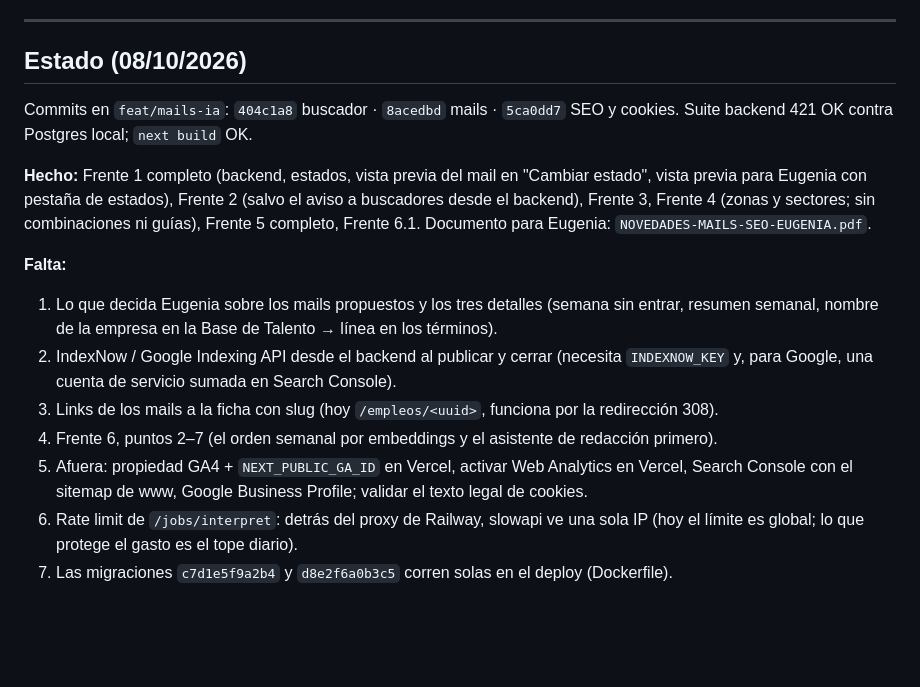
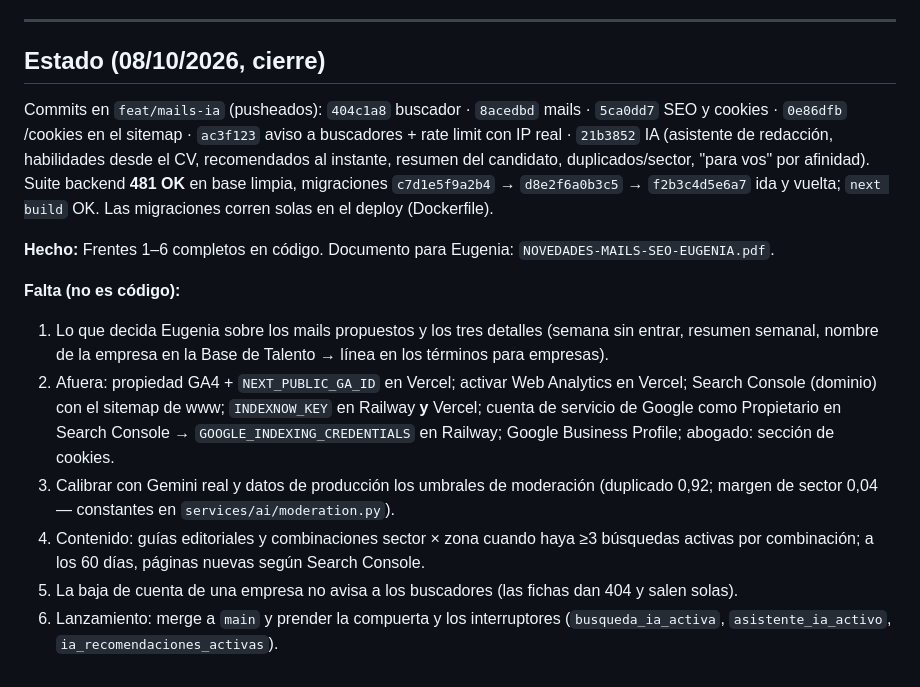
Before and after one commit to gael689/bbjobs, a Markdown page: MAILS-SEO-IA-OCTUBRE-PLAN.md, the part around the change. Rendered like a GitHub page; blank space fills up the shorter version.

Commit message:
docs: estado de cierre del plan de octubre
Co-Authored-By: Claude Opus 5.5 <noreply@anthropic.com>

```diff
--- a/MAILS-SEO-IA-OCTUBRE-PLAN.md
+++ b/MAILS-SEO-IA-OCTUBRE-PLAN.md
@@ -213,25 +213,28 @@ datos sensibles. Lo que la IA genera para un candidato va en pantalla, no en mai
 
 ---
 
-## Estado (08/10/2026)
+## Estado (08/10/2026, cierre)
 
-Commits en `feat/mails-ia`: `404c1a8` buscador · `8acedbd` mails · `5ca0dd7` SEO y cookies.
-Suite backend 421 OK contra Postgres local; `next build` OK.
+Commits en `feat/mails-ia` (pusheados): `404c1a8` buscador · `8acedbd` mails · `5ca0dd7` SEO y
+cookies · `0e86dfb` /cookies en el sitemap · `ac3f123` aviso a buscadores + rate limit con IP real ·
+`21b3852` IA (asistente de redacción, habilidades desde el CV, recomendados al instante, resumen del
+candidato, duplicados/sector, "para vos" por afinidad).
+Suite backend **481 OK** en base limpia, migraciones `c7d1e5f9a2b4` → `d8e2f6a0b3c5` → `f2b3c4d5e6a7`
+ida y vuelta; `next build` OK. Las migraciones corren solas en el deploy (Dockerfile).
 
-**Hecho:** Frente 1 completo (backend, estados, vista previa del mail en "Cambiar estado", vista
-previa para Eugenia con pestaña de estados), Frente 2 (salvo el aviso a buscadores desde el backend),
-Frente 3, Frente 4 (zonas y sectores; sin combinaciones ni guías), Frente 5 completo, Frente 6.1.
-Documento para Eugenia: `NOVEDADES-MAILS-SEO-EUGENIA.pdf`.
+**Hecho:** Frentes 1–6 completos en código. Documento para Eugenia: `NOVEDADES-MAILS-SEO-EUGENIA.pdf`.
 
-**Falta:**
-1. Lo que decida Eugenia sobre los mails propuestos y los tres detalles (semana sin entrar,
-   resumen semanal, nombre de la empresa en la Base de Talento → línea en los términos).
-2. IndexNow / Google Indexing API desde el backend al publicar y cerrar (necesita `INDEXNOW_KEY`
-   y, para Google, una cuenta de servicio sumada en Search Console).
-3. Links de los mails a la ficha con slug (hoy `/empleos/<uuid>`, funciona por la redirección 308).
-4. Frente 6, puntos 2–7 (el orden semanal por embeddings y el asistente de redacción primero).
-5. Afuera: propiedad GA4 + `NEXT_PUBLIC_GA_ID` en Vercel, activar Web Analytics en Vercel,
-   Search Console con el sitemap de www, Google Business Profile; validar el texto legal de cookies.
-6. Rate limit de `/jobs/interpret`: detrás del proxy de Railway, slowapi ve una sola IP (hoy el
-   límite es global; lo que protege el gasto es el tope diario).
-7. Las migraciones `c7d1e5f9a2b4` y `d8e2f6a0b3c5` corren solas en el deploy (Dockerfile).
+**Falta (no es código):**
+1. Lo que decida Eugenia sobre los mails propuestos y los tres detalles (semana sin entrar, resumen
+   semanal, nombre de la empresa en la Base de Talento → línea en los términos para empresas).
+2. Afuera: propiedad GA4 + `NEXT_PUBLIC_GA_ID` en Vercel; activar Web Analytics en Vercel; Search
+   Console (dominio) con el sitemap de www; `INDEXNOW_KEY` en Railway **y** Vercel; cuenta de servicio
+   de Google como Propietario en Search Console → `GOOGLE_INDEXING_CREDENTIALS` en Railway; Google
+   Business Profile; abogado: sección de cookies.
+3. Calibrar con Gemini real y datos de producción los umbrales de moderación (duplicado 0,92; margen
+   de sector 0,04 — constantes en `services/ai/moderation.py`).
+4. Contenido: guías editoriales y combinaciones sector × zona cuando haya ≥3 búsquedas activas por
+   combinación; a los 60 días, páginas nuevas según Search Console.
+5. La baja de cuenta de una empresa no avisa a los buscadores (las fichas dan 404 y salen solas).
+6. Lanzamiento: merge a `main` y prender la compuerta y los interruptores
+   (`busqueda_ia_activa`, `asistente_ia_activo`, `ia_recomendaciones_activas`).
```
